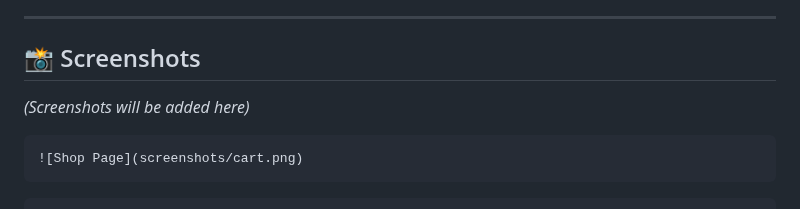
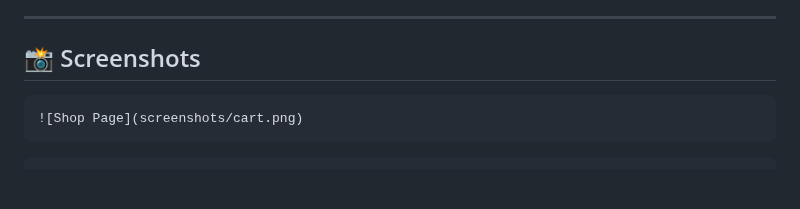
Before and after one commit to Dhebbyfolami/Jof-django-ecommerce, a Markdown page: README.md, the part around the change. Rendered like a GitHub page; blank space fills up the shorter version.

````diff
--- a/README.md
+++ b/README.md
@@ -107,8 +107,6 @@ No real money is processed in this deployment.
 
 ## 📸 Screenshots
 
-*(Screenshots will be added here)*
-
 
 ```md
 ![Shop Page](screenshots/cart.png)
````
